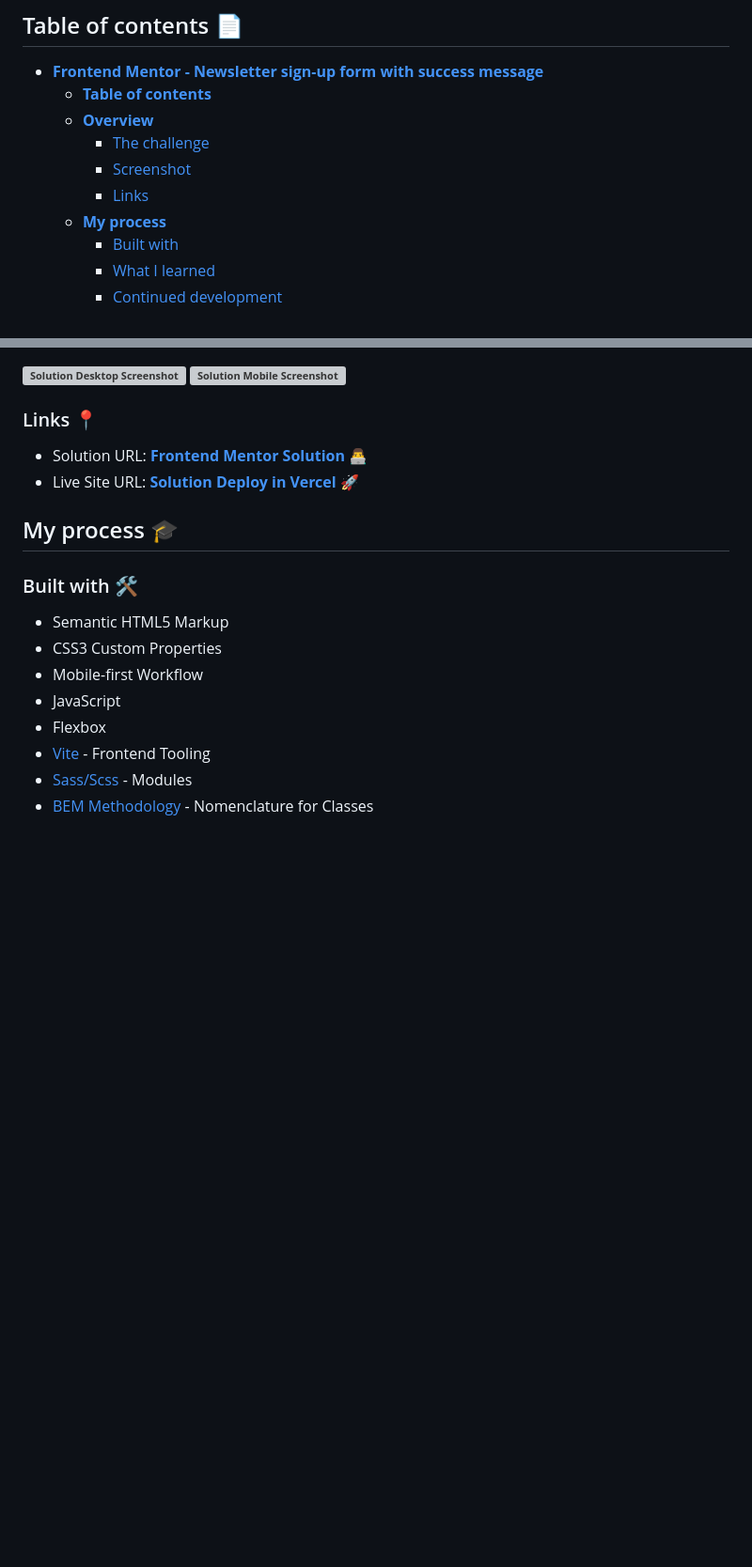
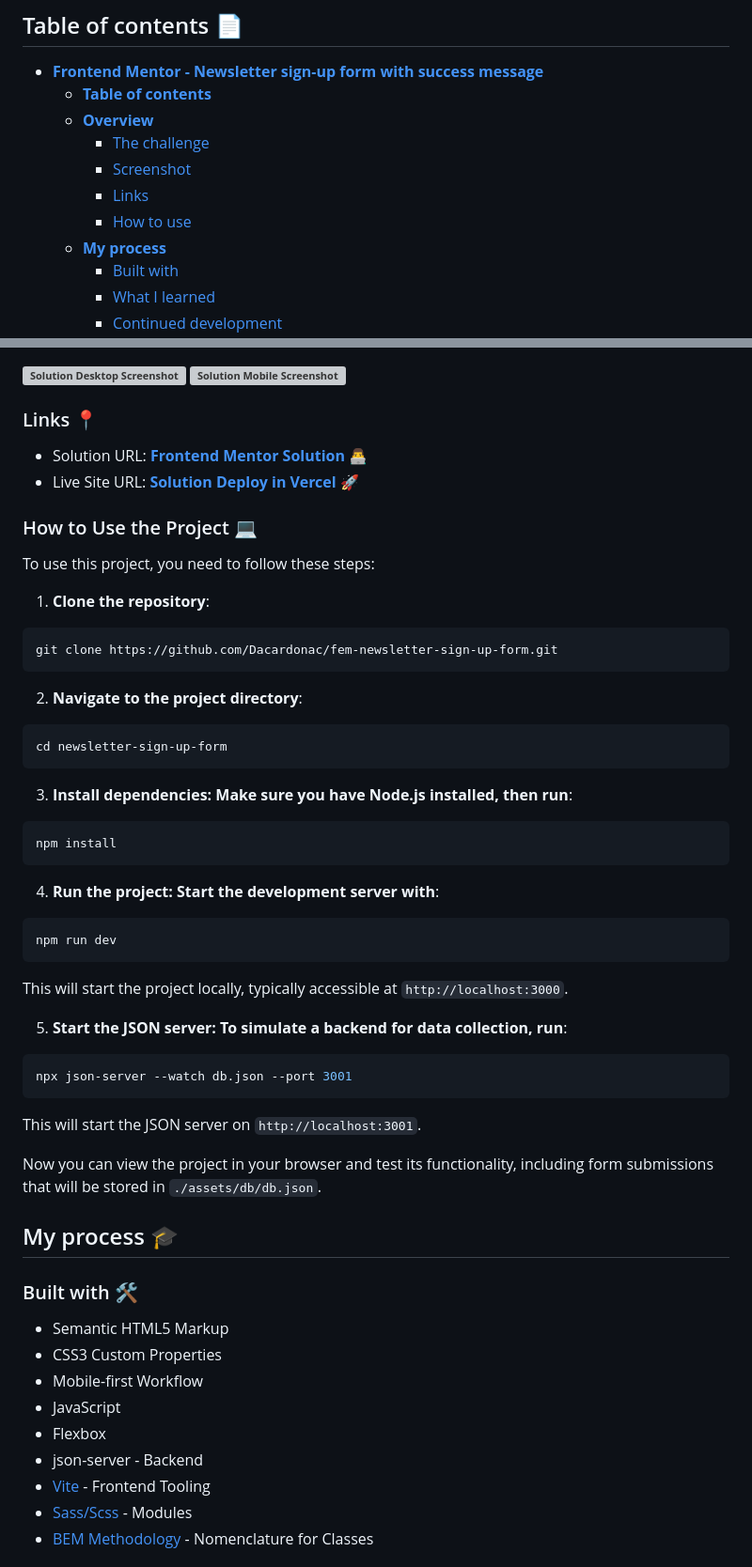
Before and after one commit to Dacardonac/fem-newsletter-sign-up-form, a Markdown page: README.md, 2 parts joined by grey strips. Shown: that part at 94% size. Drawn GitHub-style; blank space fills up the shorter version; grey boxes are pictures that could not be loaded.

Commit message:
docs: update README.md file

````diff
--- a/README.md
+++ b/README.md
@@ -12,6 +12,7 @@ This is a solution to the **[Newsletter sign-up form with success message challe
     - [The challenge](#the-challenge-)
     - [Screenshot](#screenshot-)
     - [Links](#links-)
+    - [How to use](#how-to-use-the-project-)
   - **[My process](#my-process-)**
     - [Built with](#built-with-)
     - [What I learned](#what-i-learned-)
@@ -42,6 +43,46 @@ This is a solution to the **[Newsletter sign-up form with success message challe
 - Solution URL: **[Frontend Mentor Solution 👨‍💻]()**
 - Live Site URL: **[Solution Deploy in Vercel 🚀]()**
 
+### How to Use the Project 💻
+
+To use this project, you need to follow these steps:
+
+1. **Clone the repository**:
+
+  ```bash
+  git clone https://github.com/Dacardonac/fem-newsletter-sign-up-form.git
+  ```
+
+2. **Navigate to the project directory**:
+
+  ```bash
+  cd newsletter-sign-up-form
+  ```
+
+3. **Install dependencies: Make sure you have Node.js installed, then run**:
+
+  ```bash
+  npm install
+  ```
+
+4. **Run the project: Start the development server with**:
+
+  ```bash
+  npm run dev
+  ```
+  This will start the project locally, typically accessible at `http://localhost:3000`.
+
+
+5. **Start the JSON server: To simulate a backend for data collection, run**:
+
+  ```bash
+  npx json-server --watch db.json --port 3001
+  ```
+  This will start the JSON server on `http://localhost:3001`.
+
+Now you can view the project in your browser and test its functionality, including form submissions that will be stored in `./assets/db/db.json`.
+
+
 ## My process 🎓
 
 ### Built with 🛠
@@ -51,6 +92,7 @@ This is a solution to the **[Newsletter sign-up form with success message challe
 - Mobile-first Workflow
 - JavaScript
 - Flexbox
+- json-server - Backend
 - [Vite](https://vitejs.dev/) - Frontend Tooling
 - [Sass/Scss](https://sass-lang.com/) - Modules
 - [BEM Methodology](https://en.bem.info/methodology/) - Nomenclature for Classes
````
